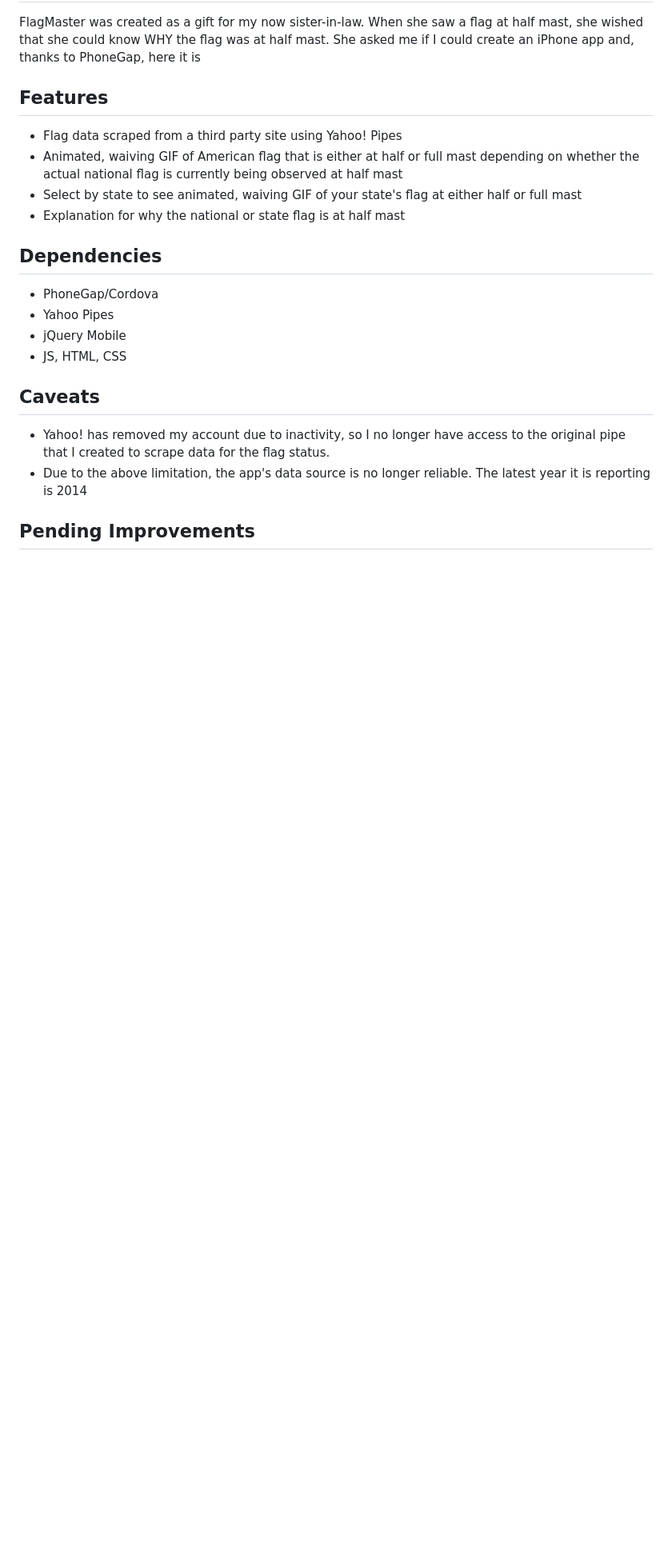
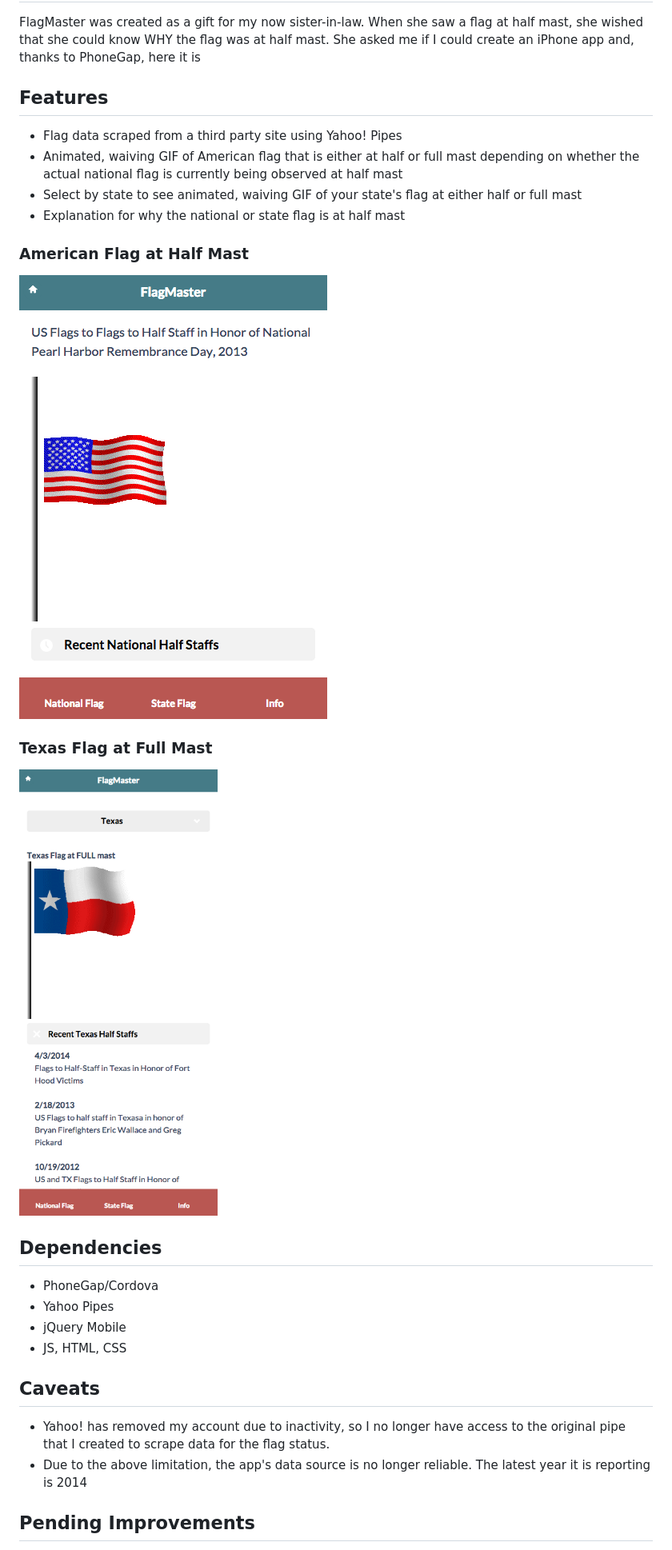
Before and after one commit to colinmanuel/flagmaster, a Markdown page: README.md, the part around the change. Shown: that part at 80% size. GitHub-like rendering; pictures changed too: img/screenshot-fm-national.png (added), img/screenshot-fm-state.png (added); blank space fills up the shorter version.

Commit message:
add screenshot

```diff
--- a/README.md
+++ b/README.md
@@ -9,6 +9,13 @@ FlagMaster was created as a gift for my now sister-in-law. When she saw a flag a
 - Animated, waiving GIF of American flag that is either at half or full mast depending on whether the actual national flag is currently being observed at half mast
 - Select by state to see animated, waiving GIF of your state's flag at either half or full mast
 - Explanation for why the national or state flag is at half mast
+
+### American Flag at Half Mast
+![American Flag at Half Mast](/img/screenshot-fm-national.png "American Flag at Full Mast")
+
+### Texas Flag at Full Mast
+![Texas Flag at Full Mast](/img/screenshot-fm-state.png "Texas Flag at Full Mast")
+
 
 ## Dependencies
 - PhoneGap/Cordova
```
